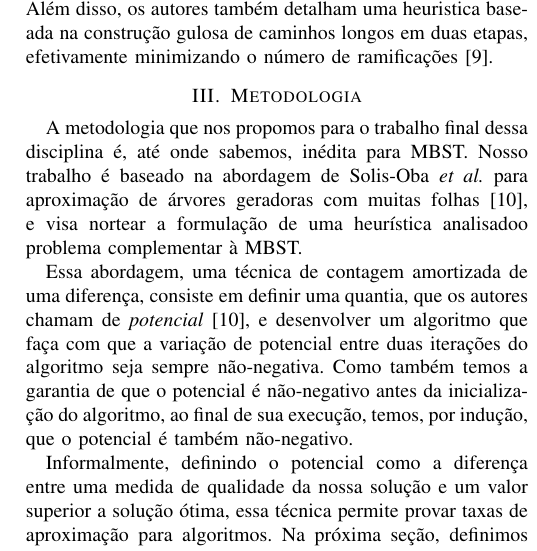
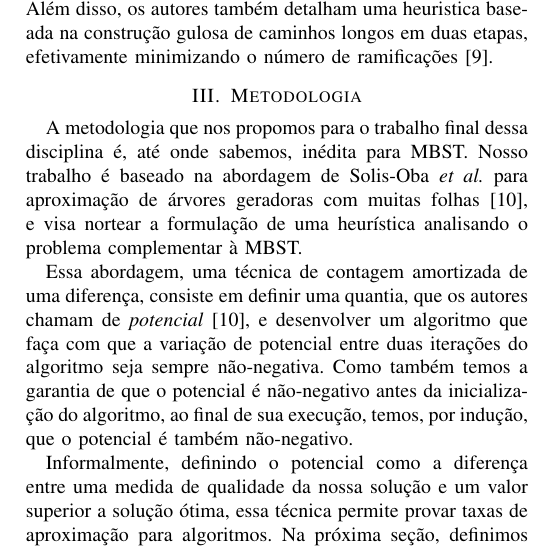
Before and after one commit to gdahia/ufba-matd74, a LaTeX paper (report/report.tex): part of one column of page 2 of 2, cut so that both start at the same text. Compiled offline with pdfLaTeX; a missing font is replaced by an installed copy or a similar font; a LaTeX package or settings file that is missing is left out.

Commit message:
Fix "analisadoo" typo on report

```diff
--- a/report/report.tex
+++ b/report/report.tex
@@ -80,7 +80,9 @@ Além disso, os autores também detalham uma heuristica baseada na construção
 \section{Metodologia} \label{sec:methodology}
 
 A metodologia que nos propomos para o trabalho final dessa disciplina é, até onde sabemos, inédita para MBST.
-Nosso trabalho \'e baseado na abordagem de Solis-Oba \textit{et al.} para aproximação de árvores geradoras com muitas folhas~\cite{solis-oba2017}, e visa nortear a formulação de uma heurística analisadoo problema complementar à MBST.
+Nosso trabalho \'e baseado na abordagem de Solis-Oba \textit{et al.} para aproximação de árvores
+geradoras com muitas folhas~\cite{solis-oba2017}, e visa nortear a formulação de uma heurística
+analisando o problema complementar à MBST.
 
 Essa abordagem, uma t\'ecnica de contagem amortizada de uma diferen\c{c}a, consiste em definir uma
 quantia, que os autores chamam de \emph{potencial}~\cite{solis-oba2017}, e desenvolver um algoritmo
```
